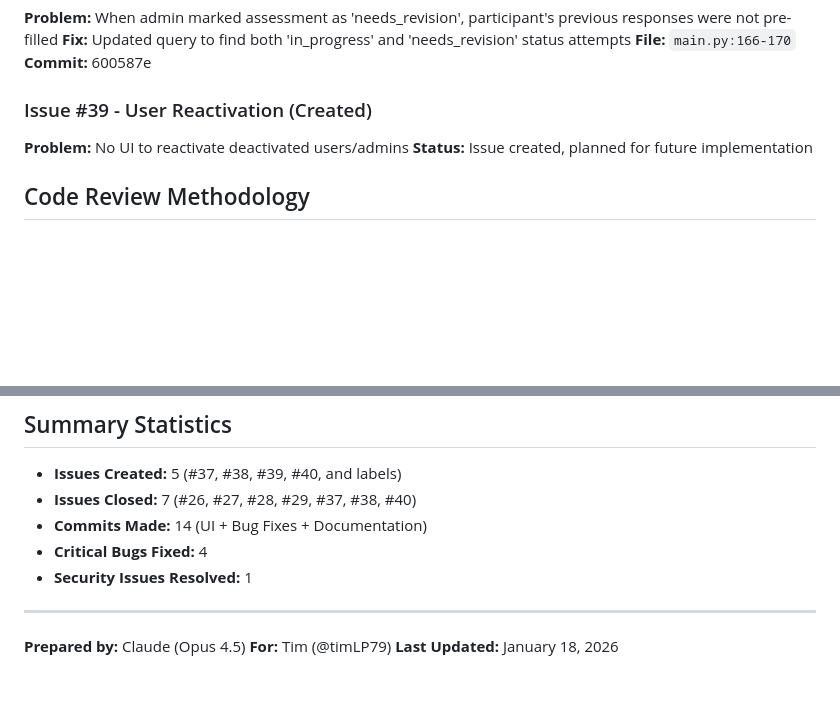
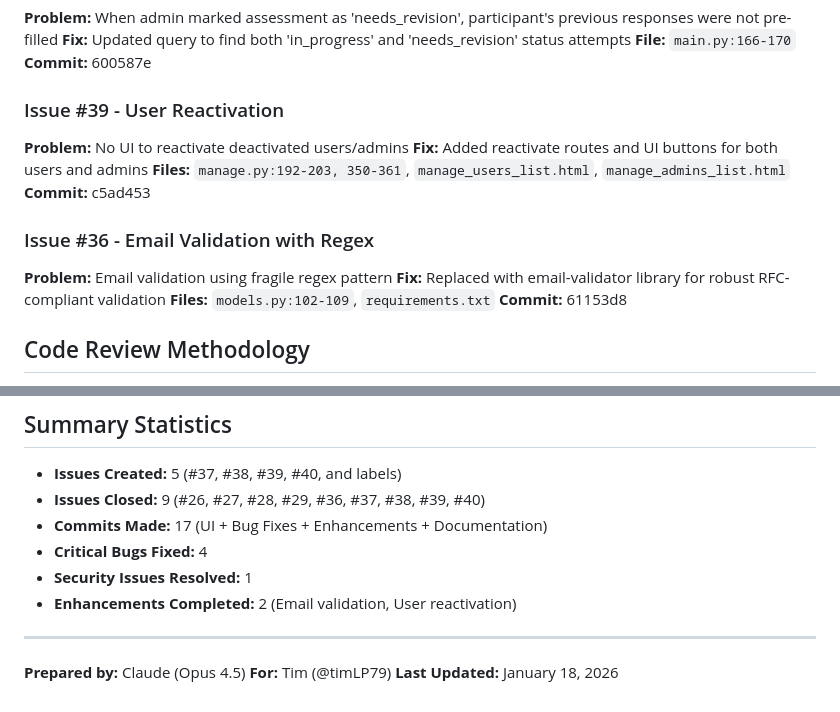
Before and after one commit to timLP79/cbt12, a Markdown page: Documentation/SESSION_2026-01-17.md, 2 parts joined by grey strips. Drawn GitHub-style; blank space fills up the shorter version.

Commit message:
Documentation for 1-17

```diff
--- a/Documentation/SESSION_2026-01-17.md
+++ b/Documentation/SESSION_2026-01-17.md
@@ -222,9 +222,17 @@ All 4 critical security and bug issues identified in the code review have been f
 **File:** `main.py:166-170`
 **Commit:** 600587e
 
-### Issue #39 - User Reactivation (Created)
+### Issue #39 - User Reactivation
 **Problem:** No UI to reactivate deactivated users/admins
-**Status:** Issue created, planned for future implementation
+**Fix:** Added reactivate routes and UI buttons for both users and admins
+**Files:** `manage.py:192-203, 350-361`, `manage_users_list.html`, `manage_admins_list.html`
+**Commit:** c5ad453
+
+### Issue #36 - Email Validation with Regex
+**Problem:** Email validation using fragile regex pattern
+**Fix:** Replaced with email-validator library for robust RFC-compliant validation
+**Files:** `models.py:102-109`, `requirements.txt`
+**Commit:** 61153d8
 
 ## Code Review Methodology
 1. Read and analyze all core application files
@@ -250,10 +258,11 @@ All 4 critical security and bug issues identified in the code review have been f
 
 ## Summary Statistics
 - **Issues Created:** 5 (#37, #38, #39, #40, and labels)
-- **Issues Closed:** 7 (#26, #27, #28, #29, #37, #38, #40)
-- **Commits Made:** 14 (UI + Bug Fixes + Documentation)
+- **Issues Closed:** 9 (#26, #27, #28, #29, #36, #37, #38, #39, #40)
+- **Commits Made:** 17 (UI + Bug Fixes + Enhancements + Documentation)
 - **Critical Bugs Fixed:** 4
 - **Security Issues Resolved:** 1
+- **Enhancements Completed:** 2 (Email validation, User reactivation)
 
 ---
 
```
